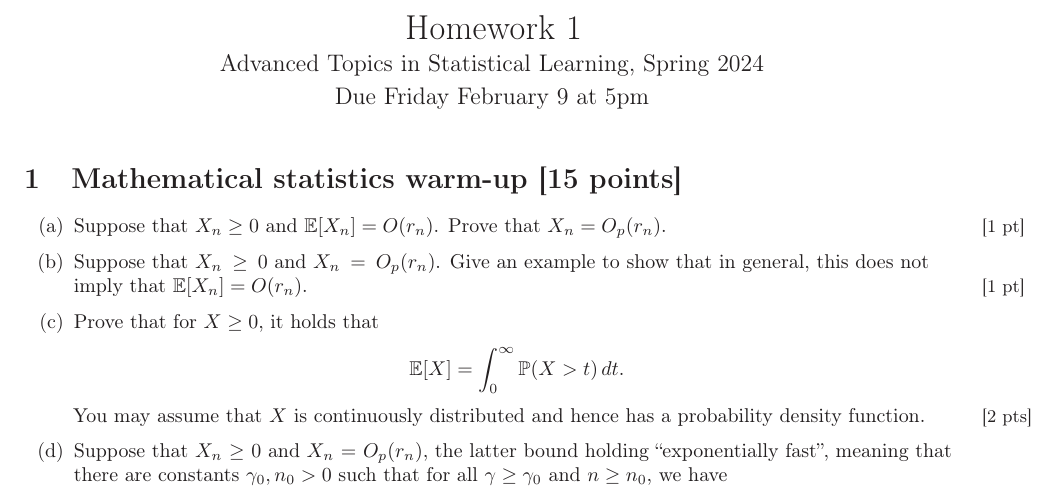
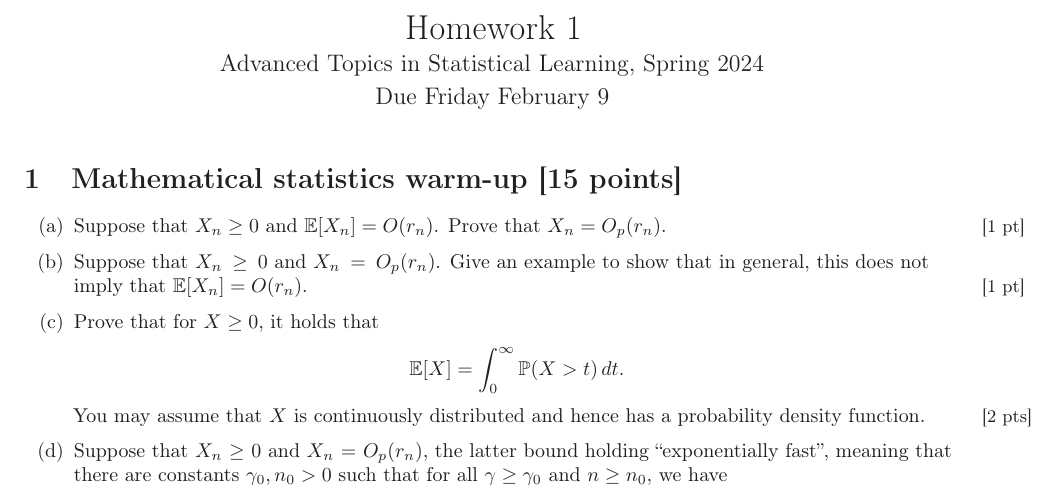
Before and after one commit to ryantibs/statlearn-s24, a LaTeX problem sheet (homework/homework1/homework1.tex): part of page 1 of 6, cut so that both start at the same text. Compiled offline with LaTeX, dvips and Ghostscript.

Commit message:
Temp commit

```diff
--- a/homework/homework1/homework1.tex
+++ b/homework/homework1/homework1.tex
@@ -5,7 +5,7 @@
 
 \title{Homework 1 \\ \smallskip
 \large Advanced Topics in Statistical Learning, Spring 2024 \\ \smallskip
-Due Friday February 9 at 5pm}
+Due Friday February 9}
 \date{}
 
 \begin{document}
```
Also changed, not shown: homework/homework1/homework1.pdf, homework/homework1/homework1.tex (2 more changed lines).
